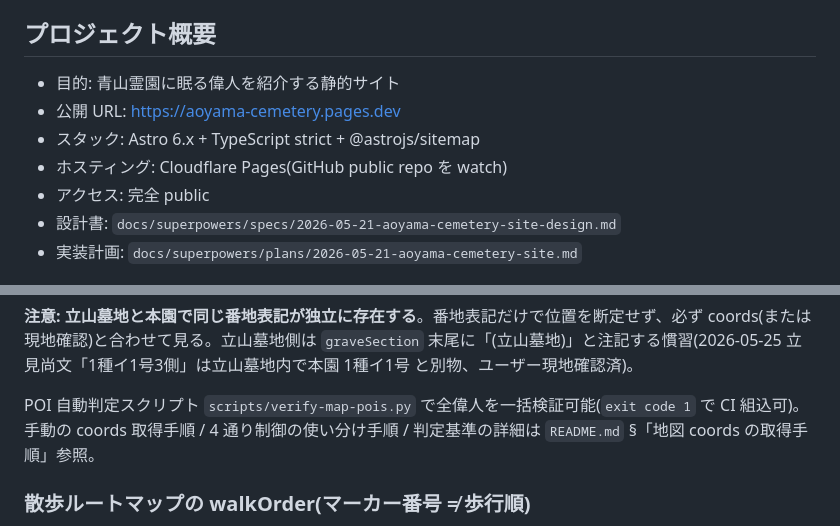
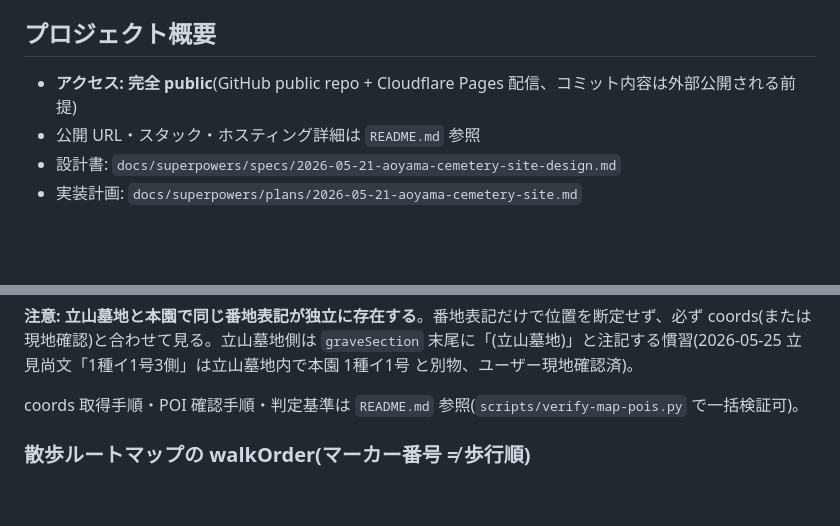
Before and after one commit to yosukeuchida/aoyama-cemetery, a Markdown page: CLAUDE.md, 2 parts joined by grey strips. GitHub-like rendering; blank space fills up the shorter version.

Commit message:
docs(claude): 純粋なノイズ除去のみ(2 箇所)
- プロジェクト概要: 公開 URL/スタック/ホスティング を README 既出のため削除、
  「アクセス: 完全 public」を強調(コミット内容が外部公開される前提を AI に明示)
- 地図機能 L156 の README 二重参照を 1 文に圧縮(README から CLAUDE.md を指す
  文言を CLAUDE.md 側でも書いていた重複を解消)

行数: 251 → 248(-3)。「B 案で 5 分作業」相当の純粋ノイズ除去のみ。
更なる圧縮は意味希釈リスクとして見送る判断。

Co-Authored-By: Claude Opus 4.7 (1M context) <noreply@anthropic.com>

```diff
--- a/CLAUDE.md
+++ b/CLAUDE.md
@@ -7,11 +7,8 @@
 
 ## プロジェクト概要
 
-- 目的: 青山霊園に眠る偉人を紹介する静的サイト
-- 公開 URL: https://aoyama-cemetery.pages.dev
-- スタック: Astro 6.x + TypeScript strict + @astrojs/sitemap
-- ホスティング: Cloudflare Pages(GitHub public repo を watch)
-- アクセス: 完全 public
+- **アクセス: 完全 public**(GitHub public repo + Cloudflare Pages 配信、コミット内容は外部公開される前提)
+- 公開 URL・スタック・ホスティング詳細は `README.md` 参照
 - 設計書: `docs/superpowers/specs/2026-05-21-aoyama-cemetery-site-design.md`
 - 実装計画: `docs/superpowers/plans/2026-05-21-aoyama-cemetery-site.md`
 
@@ -156,7 +153,7 @@ events 追加・更新時、`personSlugs` に人物を記載する基準は「**
 
 **注意: 立山墓地と本園で同じ番地表記が独立に存在する**。番地表記だけで位置を断定せず、必ず coords(または現地確認)と合わせて見る。立山墓地側は `graveSection` 末尾に「(立山墓地)」と注記する慣習(2026-05-25 立見尚文「1種イ1号3側」は立山墓地内で本園 1種イ1号 と別物、ユーザー現地確認済)。
 
-POI 自動判定スクリプト `scripts/verify-map-pois.py` で全偉人を一括検証可能(`exit code 1` で CI 組込可)。手動の coords 取得手順 / 4 通り制御の使い分け手順 / 判定基準の詳細は `README.md` §「地図 coords の取得手順」参照。
+coords 取得手順・POI 確認手順・判定基準は `README.md` 参照(`scripts/verify-map-pois.py` で一括検証可)。
 
 ### 散歩ルートマップの walkOrder(マーカー番号 ≠ 歩行順)
 
```
